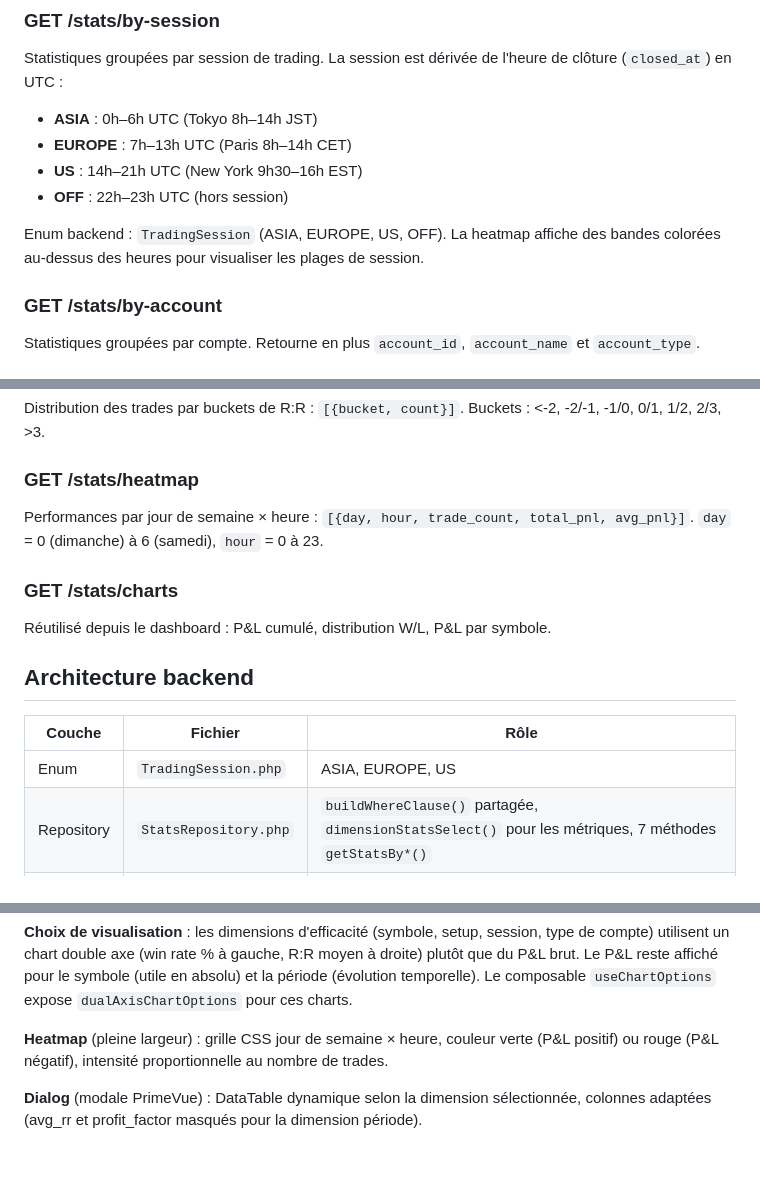
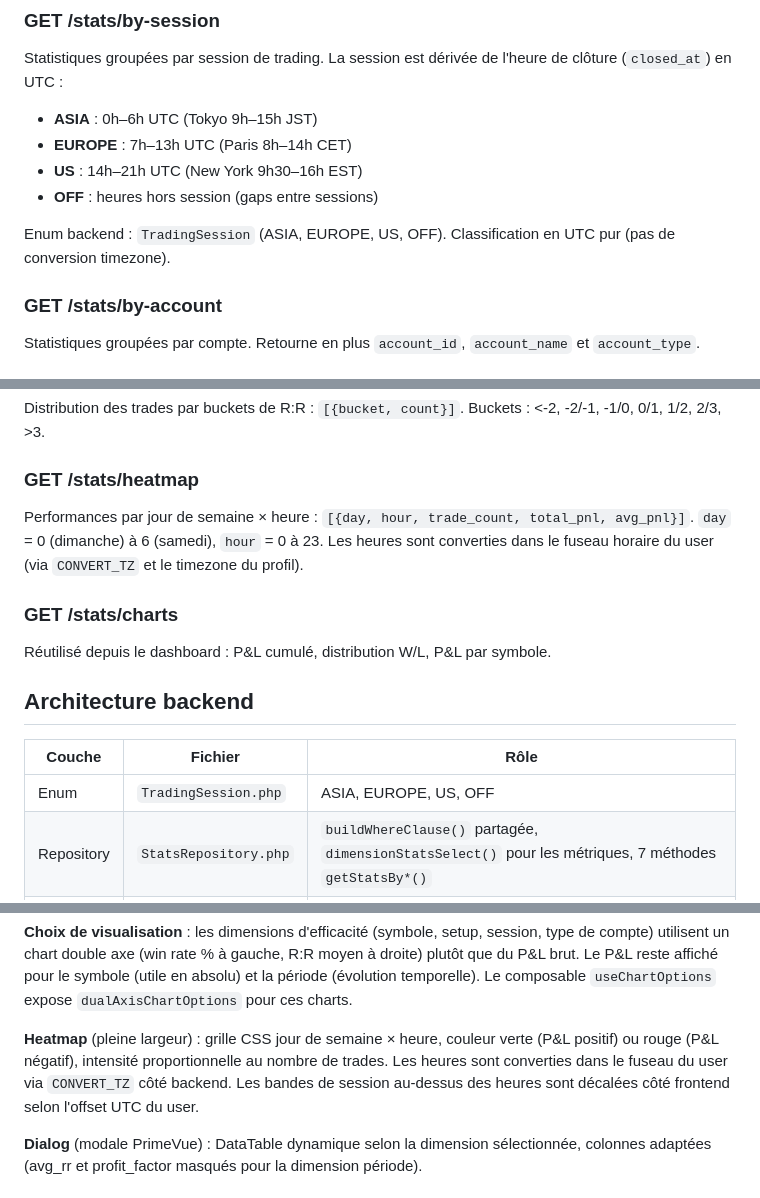
Before and after one commit to mplrd/2a-journal, a Markdown page: docs/18-performance.md, 3 parts joined by grey strips. GitHub-like rendering; blank space fills up the shorter version.

Commit message:
docs: fix session hours and add timezone details

```diff
--- a/docs/18-performance.md
+++ b/docs/18-performance.md
@@ -27,12 +27,12 @@ Statistiques groupées par période. Query param `group` = day | week | month (d
 ### GET /stats/by-session
 
 Statistiques groupées par session de trading. La session est dérivée de l'heure de clôture (`closed_at`) en UTC :
-- **ASIA** : 0h–6h UTC (Tokyo 8h–14h JST)
+- **ASIA** : 0h–6h UTC (Tokyo 9h–15h JST)
 - **EUROPE** : 7h–13h UTC (Paris 8h–14h CET)
 - **US** : 14h–21h UTC (New York 9h30–16h EST)
-- **OFF** : 22h–23h UTC (hors session)
+- **OFF** : heures hors session (gaps entre sessions)
 
-Enum backend : `TradingSession` (ASIA, EUROPE, US, OFF). La heatmap affiche des bandes colorées au-dessus des heures pour visualiser les plages de session.
+Enum backend : `TradingSession` (ASIA, EUROPE, US, OFF). Classification en UTC pur (pas de conversion timezone).
 
 ### GET /stats/by-account
 
@@ -48,7 +48,7 @@ Distribution des trades par buckets de R:R : `[{bucket, count}]`. Buckets : <-2,
 
 ### GET /stats/heatmap
 
-Performances par jour de semaine × heure : `[{day, hour, trade_count, total_pnl, avg_pnl}]`. `day` = 0 (dimanche) à 6 (samedi), `hour` = 0 à 23.
+Performances par jour de semaine × heure : `[{day, hour, trade_count, total_pnl, avg_pnl}]`. `day` = 0 (dimanche) à 6 (samedi), `hour` = 0 à 23. Les heures sont converties dans le fuseau horaire du user (via `CONVERT_TZ` et le timezone du profil).
 
 ### GET /stats/charts
 
@@ -58,7 +58,7 @@ Réutilisé depuis le dashboard : P&L cumulé, distribution W/L, P&L par symbole
 
 | Couche | Fichier | Rôle |
 |--------|---------|------|
-| Enum | `TradingSession.php` | ASIA, EUROPE, US |
+| Enum | `TradingSession.php` | ASIA, EUROPE, US, OFF |
 | Repository | `StatsRepository.php` | `buildWhereClause()` partagée, `dimensionStatsSelect()` pour les métriques, 7 méthodes `getStatsBy*()` |
 | Service | `StatsService.php` | Validation filtres (dates, direction, arrays), 7 méthodes déléguant au repo |
 | Controller | `StatsController.php` | 7 actions : `bySymbol()`, `byDirection()`, `bySetup()`, `byPeriod()`, `bySession()`, `byAccount()`, `byAccountType()` |
@@ -84,7 +84,7 @@ La page affiche uniquement les graphiques. Chaque chart dispose d'un bouton "Voi
 
 **Choix de visualisation** : les dimensions d'efficacité (symbole, setup, session, type de compte) utilisent un chart double axe (win rate % à gauche, R:R moyen à droite) plutôt que du P&L brut. Le P&L reste affiché pour le symbole (utile en absolu) et la période (évolution temporelle). Le composable `useChartOptions` expose `dualAxisChartOptions` pour ces charts.
 
-**Heatmap** (pleine largeur) : grille CSS jour de semaine × heure, couleur verte (P&L positif) ou rouge (P&L négatif), intensité proportionnelle au nombre de trades.
+**Heatmap** (pleine largeur) : grille CSS jour de semaine × heure, couleur verte (P&L positif) ou rouge (P&L négatif), intensité proportionnelle au nombre de trades. Les heures sont converties dans le fuseau du user via `CONVERT_TZ` côté backend. Les bandes de session au-dessus des heures sont décalées côté frontend selon l'offset UTC du user.
 
 **Dialog** (modale PrimeVue) : DataTable dynamique selon la dimension sélectionnée, colonnes adaptées (avg_rr et profit_factor masqués pour la dimension période).
 
```
